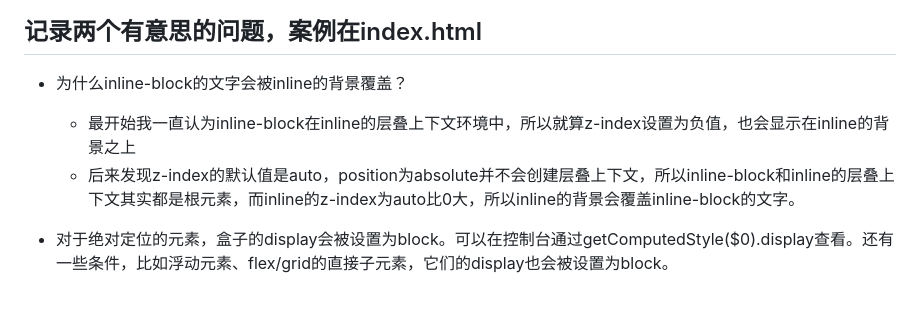
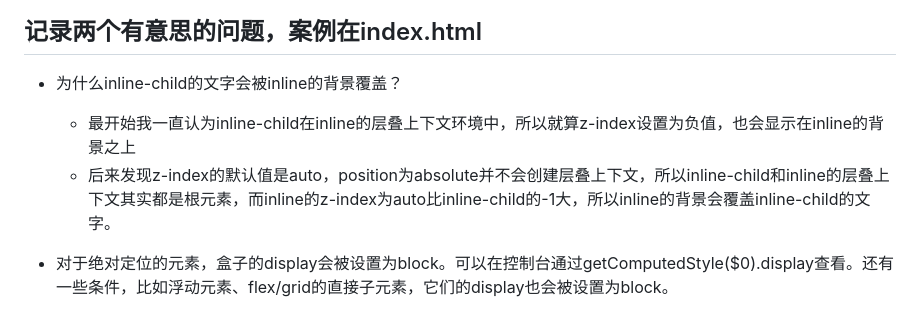
Before and after one commit to hxfeng1998/Blog, a Markdown page: CSS层叠规则/index.md, the part around the change. Drawn GitHub-style.

Commit message:
[Blog][CSS层叠规则/JavaScript][修改错误内容]

```diff
--- a/CSS层叠规则/index.md
+++ b/CSS层叠规则/index.md
@@ -60,9 +60,9 @@
 
 ## 记录两个有意思的问题，案例在index.html
 
-- 为什么inline-block的文字会被inline的背景覆盖？
+- 为什么inline-child的文字会被inline的背景覆盖？
 
-  -  最开始我一直认为inline-block在inline的层叠上下文环境中，所以就算z-index设置为负值，也会显示在inline的背景之上
-  -  后来发现z-index的默认值是auto，position为absolute并不会创建层叠上下文，所以inline-block和inline的层叠上下文其实都是根元素，而inline的z-index为auto比0大，所以inline的背景会覆盖inline-block的文字。
+  -  最开始我一直认为inline-child在inline的层叠上下文环境中，所以就算z-index设置为负值，也会显示在inline的背景之上
+  -  后来发现z-index的默认值是auto，position为absolute并不会创建层叠上下文，所以inline-child和inline的层叠上下文其实都是根元素，而inline的z-index为auto比inline-child的-1大，所以inline的背景会覆盖inline-child的文字。
 
 - 对于绝对定位的元素，盒子的display会被设置为block。可以在控制台通过getComputedStyle($0).display查看。还有一些条件，比如浮动元素、flex/grid的直接子元素，它们的display也会被设置为block。
```
Also changed, not shown: JavaScript/值的比较.md (+23 -21 lines).
